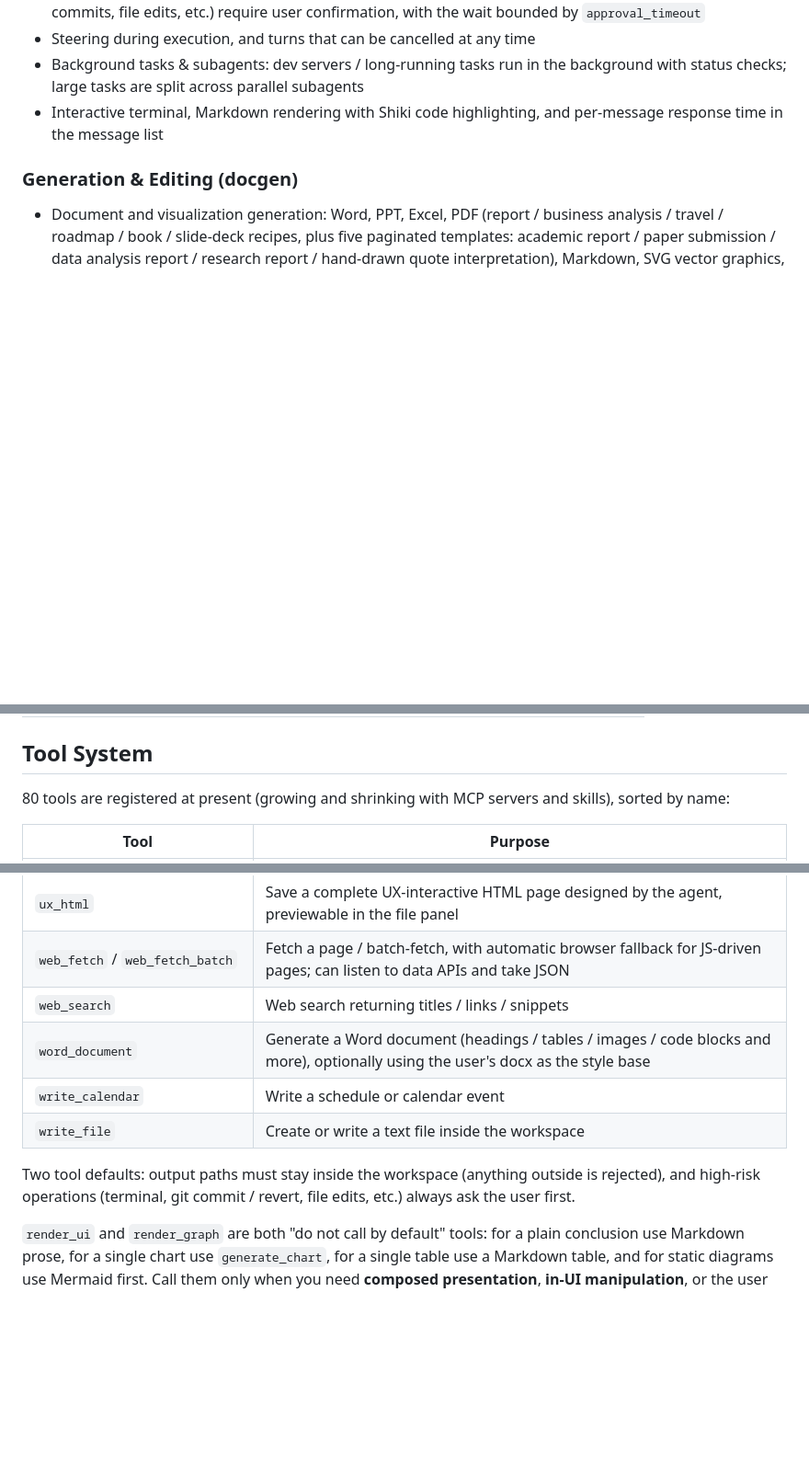
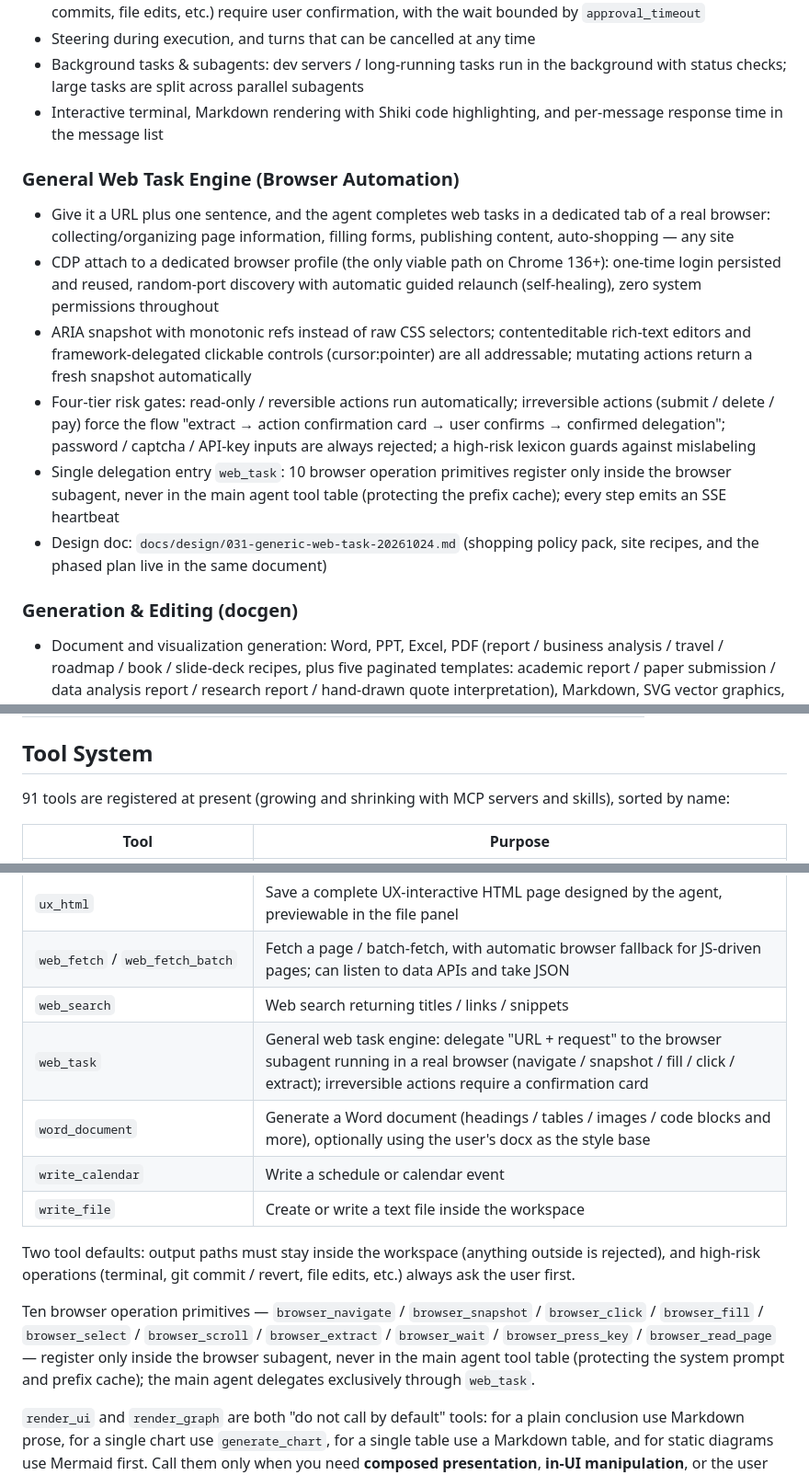
Before and after one commit to mrtanweijie/ai-divine-desktop, a Markdown page: README.en.md, 3 parts joined by grey strips. Shown at 92% size. Drawn GitHub-style; blank space fills up the shorter version.

Commit message:
docs: README 新增通用 Web 任务引擎介绍

```diff
--- a/README.en.md
+++ b/README.en.md
@@ -35,6 +35,15 @@ Default ports:
 - Steering during execution, and turns that can be cancelled at any time
 - Background tasks & subagents: dev servers / long-running tasks run in the background with status checks; large tasks are split across parallel subagents
 - Interactive terminal, Markdown rendering with Shiki code highlighting, and per-message response time in the message list
+
+### General Web Task Engine (Browser Automation)
+
+- Give it a URL plus one sentence, and the agent completes web tasks in a dedicated tab of a real browser: collecting/organizing page information, filling forms, publishing content, auto-shopping — any site
+- CDP attach to a dedicated browser profile (the only viable path on Chrome 136+): one-time login persisted and reused, random-port discovery with automatic guided relaunch (self-healing), zero system permissions throughout
+- ARIA snapshot with monotonic refs instead of raw CSS selectors; contenteditable rich-text editors and framework-delegated clickable controls (cursor:pointer) are all addressable; mutating actions return a fresh snapshot automatically
+- Four-tier risk gates: read-only / reversible actions run automatically; irreversible actions (submit / delete / pay) force the flow "extract → action confirmation card → user confirms → confirmed delegation"; password / captcha / API-key inputs are always rejected; a high-risk lexicon guards against mislabeling
+- Single delegation entry `web_task`: 10 browser operation primitives register only inside the browser subagent, never in the main agent tool table (protecting the prefix cache); every step emits an SSE heartbeat
+- Design doc: `docs/design/031-generic-web-task-20261024.md` (shopping policy pack, site recipes, and the phased plan live in the same document)
 
 ### Generation & Editing (docgen)
 
@@ -254,7 +264,7 @@ The frontend uses a mode-specific env file:
 
 ## Tool System
 
-80 tools are registered at present (growing and shrinking with MCP servers and skills), sorted by name:
+91 tools are registered at present (growing and shrinking with MCP servers and skills), sorted by name:
 
 | Tool                                  | Purpose                                                                                                                                                                                                      |
 | ------------------------------------- | ------------------------------------------------------------------------------------------------------------------------------------------------------------------------------------------------------------ |
@@ -327,11 +337,14 @@ The frontend uses a mode-specific env file:
 | `ux_html`                             | Save a complete UX-interactive HTML page designed by the agent, previewable in the file panel                                                                                                                |
 | `web_fetch` / `web_fetch_batch`       | Fetch a page / batch-fetch, with automatic browser fallback for JS-driven pages; can listen to data APIs and take JSON                                                                                       |
 | `web_search`                          | Web search returning titles / links / snippets                                                                                                                                                               |
+| `web_task`                            | General web task engine: delegate "URL + request" to the browser subagent running in a real browser (navigate / snapshot / fill / click / extract); irreversible actions require a confirmation card                          |
 | `word_document`                       | Generate a Word document (headings / tables / images / code blocks and more), optionally using the user's docx as the style base                                                                             |
 | `write_calendar`                      | Write a schedule or calendar event                                                                                                                                                                           |
 | `write_file`                          | Create or write a text file inside the workspace                                                                                                                                                             |
 
 Two tool defaults: output paths must stay inside the workspace (anything outside is rejected), and high-risk operations (terminal, git commit / revert, file edits, etc.) always ask the user first.
+
+Ten browser operation primitives — `browser_navigate` / `browser_snapshot` / `browser_click` / `browser_fill` / `browser_select` / `browser_scroll` / `browser_extract` / `browser_wait` / `browser_press_key` / `browser_read_page` — register only inside the browser subagent, never in the main agent tool table (protecting the system prompt and prefix cache); the main agent delegates exclusively through `web_task`.
 
 `render_ui` and `render_graph` are both "do not call by default" tools: for a plain conclusion use Markdown prose, for a single chart use `generate_chart`, for a single table use a Markdown table, and for static diagrams use Mermaid first. Call them only when you need **composed presentation**, **in-UI manipulation**, or the user explicitly asks for something **interactive / exportable** — avoiding the token and rendering cost of form for its own sake.
 
```
Also changed, not shown: other parts of README.en.md (+1 -0 lines), README.md (+14 -1 lines).
